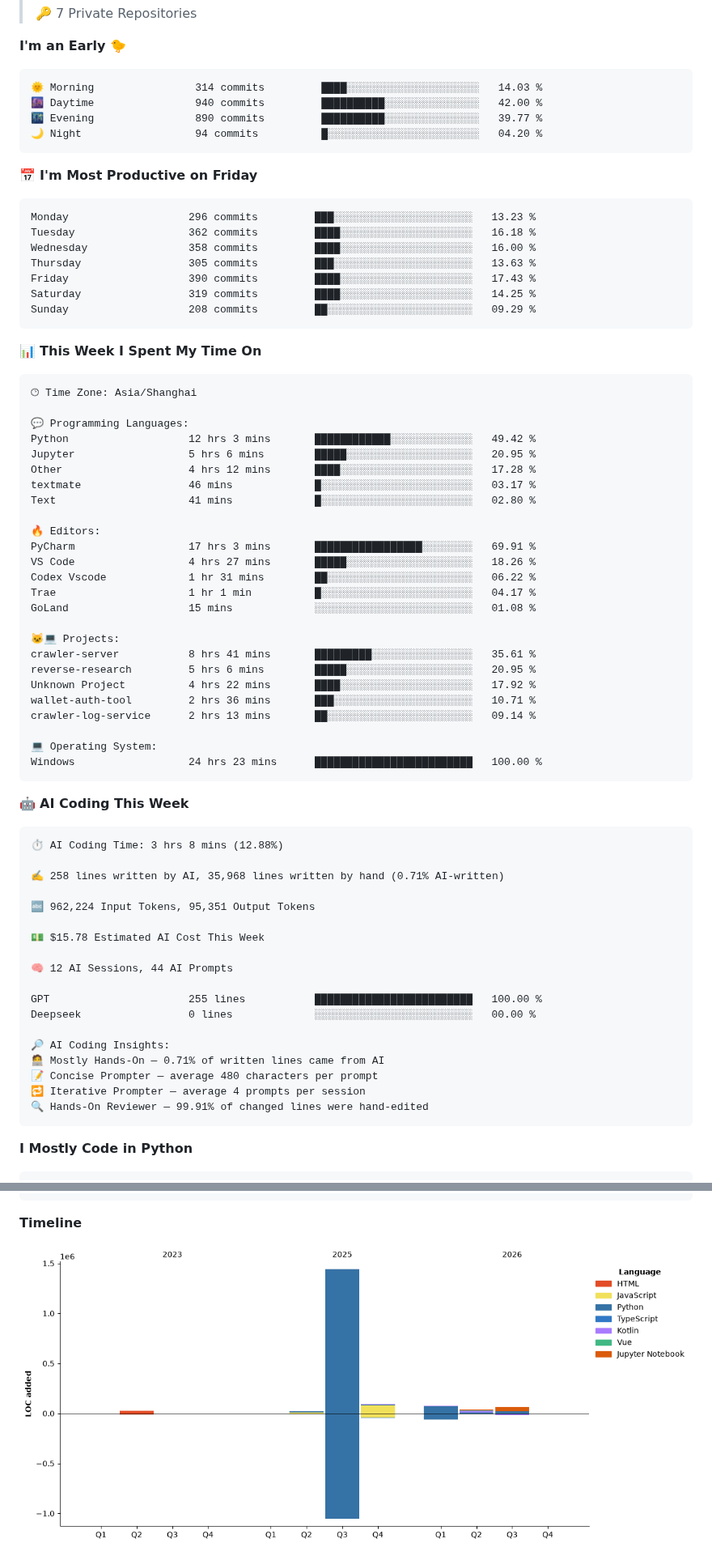
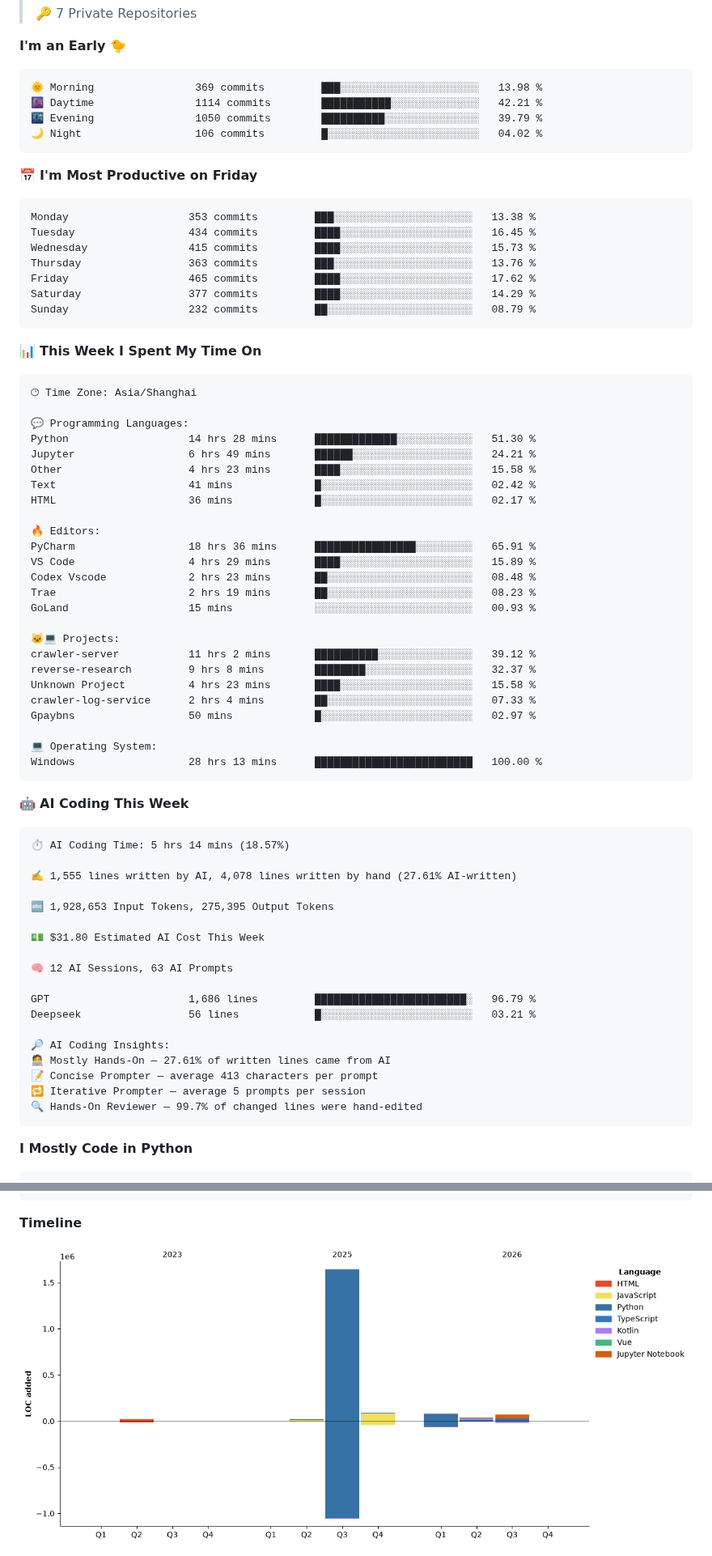
Before and after one commit to IsCulture2307/IsCulture2307, a Markdown page: README.md, 2 parts joined by grey strips. Shown at 81% size. Rendered like a GitHub page; pictures changed too: assets/bar_graph.png.

Commit message:
Updated with Dev Metrics

````diff
--- a/README.md
+++ b/README.md
@@ -22,21 +22,21 @@
 **I'm an Early 🐤**
 
 ```text
-🌞 Morning                314 commits         ████░░░░░░░░░░░░░░░░░░░░░   14.03 %
-🌆 Daytime                940 commits         ██████████░░░░░░░░░░░░░░░   42.00 %
-🌃 Evening                890 commits         ██████████░░░░░░░░░░░░░░░   39.77 %
-🌙 Night                  94 commits          █░░░░░░░░░░░░░░░░░░░░░░░░   04.20 %
+🌞 Morning                369 commits         ███░░░░░░░░░░░░░░░░░░░░░░   13.98 %
+🌆 Daytime                1114 commits        ███████████░░░░░░░░░░░░░░   42.21 %
+🌃 Evening                1050 commits        ██████████░░░░░░░░░░░░░░░   39.79 %
+🌙 Night                  106 commits         █░░░░░░░░░░░░░░░░░░░░░░░░   04.02 %
 ```
 📅 **I'm Most Productive on Friday**
 
 ```text
-Monday                   296 commits         ███░░░░░░░░░░░░░░░░░░░░░░   13.23 %
-Tuesday                  362 commits         ████░░░░░░░░░░░░░░░░░░░░░   16.18 %
-Wednesday                358 commits         ████░░░░░░░░░░░░░░░░░░░░░   16.00 %
-Thursday                 305 commits         ███░░░░░░░░░░░░░░░░░░░░░░   13.63 %
-Friday                   390 commits         ████░░░░░░░░░░░░░░░░░░░░░   17.43 %
-Saturday                 319 commits         ████░░░░░░░░░░░░░░░░░░░░░   14.25 %
-Sunday                   208 commits         ██░░░░░░░░░░░░░░░░░░░░░░░   09.29 %
+Monday                   353 commits         ███░░░░░░░░░░░░░░░░░░░░░░   13.38 %
+Tuesday                  434 commits         ████░░░░░░░░░░░░░░░░░░░░░   16.45 %
+Wednesday                415 commits         ████░░░░░░░░░░░░░░░░░░░░░   15.73 %
+Thursday                 363 commits         ███░░░░░░░░░░░░░░░░░░░░░░   13.76 %
+Friday                   465 commits         ████░░░░░░░░░░░░░░░░░░░░░   17.62 %
+Saturday                 377 commits         ████░░░░░░░░░░░░░░░░░░░░░   14.29 %
+Sunday                   232 commits         ██░░░░░░░░░░░░░░░░░░░░░░░   08.79 %
 ```
 
 
@@ -46,51 +46,51 @@ Sunday                   208 commits         ██░░░░░░░░░
 🕑︎ Time Zone: Asia/Shanghai
 
 💬 Programming Languages:
-Python                   12 hrs 3 mins       ████████████░░░░░░░░░░░░░   49.42 %
-Jupyter                  5 hrs 6 mins        █████░░░░░░░░░░░░░░░░░░░░   20.95 %
-Other                    4 hrs 12 mins       ████░░░░░░░░░░░░░░░░░░░░░   17.28 %
-textmate                 46 mins             █░░░░░░░░░░░░░░░░░░░░░░░░   03.17 %
-Text                     41 mins             █░░░░░░░░░░░░░░░░░░░░░░░░   02.80 %
+Python                   14 hrs 28 mins      █████████████░░░░░░░░░░░░   51.30 %
+Jupyter                  6 hrs 49 mins       ██████░░░░░░░░░░░░░░░░░░░   24.21 %
+Other                    4 hrs 23 mins       ████░░░░░░░░░░░░░░░░░░░░░   15.58 %
+Text                     41 mins             █░░░░░░░░░░░░░░░░░░░░░░░░   02.42 %
+HTML                     36 mins             █░░░░░░░░░░░░░░░░░░░░░░░░   02.17 %
 
 🔥 Editors:
-PyCharm                  17 hrs 3 mins       █████████████████░░░░░░░░   69.91 %
-VS Code                  4 hrs 27 mins       █████░░░░░░░░░░░░░░░░░░░░   18.26 %
-Codex Vscode             1 hr 31 mins        ██░░░░░░░░░░░░░░░░░░░░░░░   06.22 %
-Trae                     1 hr 1 min          █░░░░░░░░░░░░░░░░░░░░░░░░   04.17 %
-GoLand                   15 mins             ░░░░░░░░░░░░░░░░░░░░░░░░░   01.08 %
+PyCharm                  18 hrs 36 mins      ████████████████░░░░░░░░░   65.91 %
+VS Code                  4 hrs 29 mins       ████░░░░░░░░░░░░░░░░░░░░░   15.89 %
+Codex Vscode             2 hrs 23 mins       ██░░░░░░░░░░░░░░░░░░░░░░░   08.48 %
+Trae                     2 hrs 19 mins       ██░░░░░░░░░░░░░░░░░░░░░░░   08.23 %
+GoLand                   15 mins             ░░░░░░░░░░░░░░░░░░░░░░░░░   00.93 %
 
 🐱‍💻 Projects:
-crawler-server           8 hrs 41 mins       █████████░░░░░░░░░░░░░░░░   35.61 %
-reverse-research         5 hrs 6 mins        █████░░░░░░░░░░░░░░░░░░░░   20.95 %
-Unknown Project          4 hrs 22 mins       ████░░░░░░░░░░░░░░░░░░░░░   17.92 %
-wallet-auth-tool         2 hrs 36 mins       ███░░░░░░░░░░░░░░░░░░░░░░   10.71 %
-crawler-log-service      2 hrs 13 mins       ██░░░░░░░░░░░░░░░░░░░░░░░   09.14 %
+crawler-server           11 hrs 2 mins       ██████████░░░░░░░░░░░░░░░   39.12 %
+reverse-research         9 hrs 8 mins        ████████░░░░░░░░░░░░░░░░░   32.37 %
+Unknown Project          4 hrs 23 mins       ████░░░░░░░░░░░░░░░░░░░░░   15.58 %
+crawler-log-service      2 hrs 4 mins        ██░░░░░░░░░░░░░░░░░░░░░░░   07.33 %
+Gpaybns                  50 mins             █░░░░░░░░░░░░░░░░░░░░░░░░   02.97 %
 
 💻 Operating System:
-Windows                  24 hrs 23 mins      █████████████████████████   100.00 %
+Windows                  28 hrs 13 mins      █████████████████████████   100.00 %
 ```
 
 🤖 **AI Coding This Week**
 
 ```text
-⏱ AI Coding Time: 3 hrs 8 mins (12.88%)
+⏱ AI Coding Time: 5 hrs 14 mins (18.57%)
 
-✍️ 258 lines written by AI, 35,968 lines written by hand (0.71% AI-written)
+✍️ 1,555 lines written by AI, 4,078 lines written by hand (27.61% AI-written)
 
-🔤 962,224 Input Tokens, 95,351 Output Tokens
+🔤 1,928,653 Input Tokens, 275,395 Output Tokens
 
-💵 $15.78 Estimated AI Cost This Week
+💵 $31.80 Estimated AI Cost This Week
 
-🧠 12 AI Sessions, 44 AI Prompts
+🧠 12 AI Sessions, 63 AI Prompts
 
-GPT                      255 lines           █████████████████████████   100.00 %
-Deepseek                 0 lines             ░░░░░░░░░░░░░░░░░░░░░░░░░   00.00 %
+GPT                      1,686 lines         ████████████████████████░   96.79 %
+Deepseek                 56 lines            █░░░░░░░░░░░░░░░░░░░░░░░░   03.21 %
 
 🔎 AI Coding Insights:
-🧑‍💻 Mostly Hands-On — 0.71% of written lines came from AI
-📝 Concise Prompter — average 480 characters per prompt
-🔁 Iterative Prompter — average 4 prompts per session
-🔍 Hands-On Reviewer — 99.91% of changed lines were hand-edited
+🧑‍💻 Mostly Hands-On — 27.61% of written lines came from AI
+📝 Concise Prompter — average 413 characters per prompt
+🔁 Iterative Prompter — average 5 prompts per session
+🔍 Hands-On Reviewer — 99.7% of changed lines were hand-edited
 ```
 
 **I Mostly Code in Python**
````
Also changed, not shown: other parts of README.md (+3 -3 lines).
